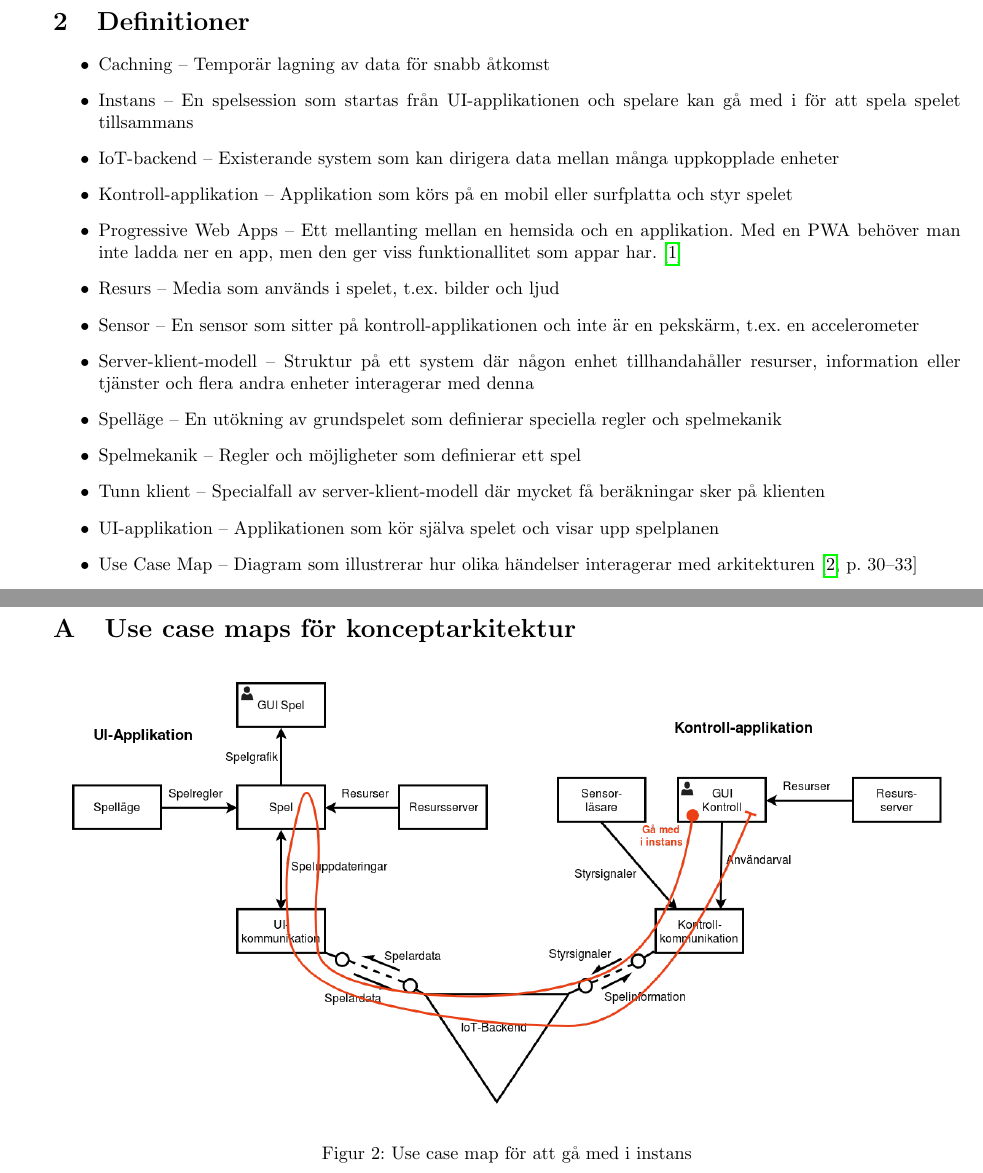
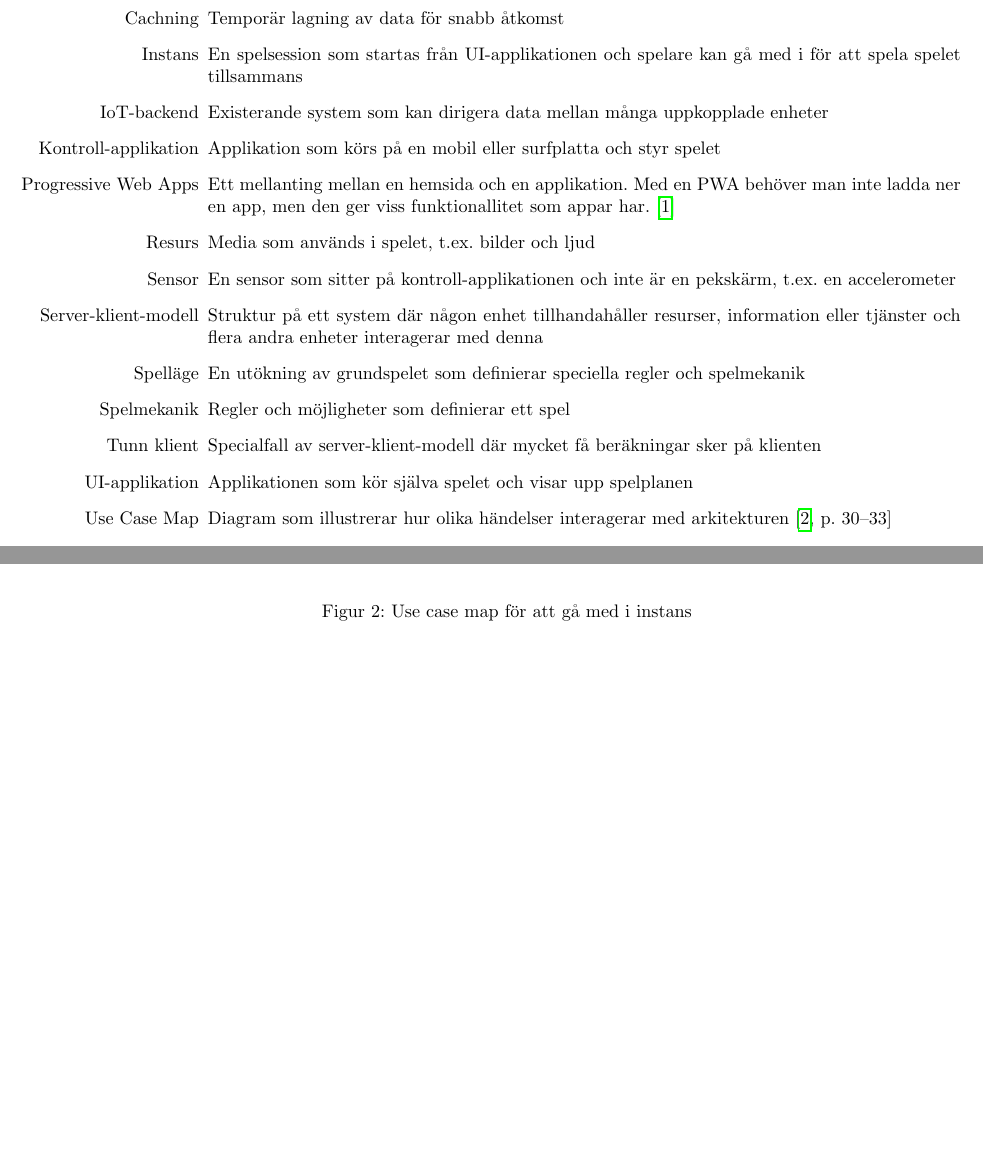
Before and after one commit to TDDD96-PUM-Grupp1/documents, a LaTeX document (arkitekturbeskrivning/arkitekturbeskrivning.tex, which reads arkitekturbeskrivning/definitioner.tex): two parts of pages 4 and 10 of 12, joined at a grey line, cut at the place of the change, the shorter picture padded with empty space. Compiled offline with pdfLaTeX.

Commit message:
Change definition section of arkitekturdokument to follow standard styling.

```diff
--- a/arkitekturbeskrivning/arkitekturbeskrivning.tex
+++ b/arkitekturbeskrivning/arkitekturbeskrivning.tex
@@ -11,7 +11,7 @@
 \usepackage{scrextend}
 \usepackage[backend=bibtex,sorting=none,style=numeric,natbib=true]{biblatex}
 \usepackage{filecontents}
-
+\usepackage{enumitem}
 %Skriv över engelska namn för appendix
 \addto\captionsswedish{
   \renewcommand\appendixname{Appendix}
--- a/arkitekturbeskrivning/definitioner.tex
+++ b/arkitekturbeskrivning/definitioner.tex
@@ -1,16 +1,16 @@
 \section{Definitioner}
-\begin{itemize}
-  \item Cachning -- Temporär lagning av data för snabb åtkomst
-  \item Instans -- En spelsession som startas från UI-applikationen och spelare kan gå med i för att spela spelet tillsammans
-  \item IoT-backend -- Existerande system som kan dirigera data mellan många uppkopplade enheter
-  \item Kontroll-applikation -- Applikation som körs på en mobil eller surfplatta och styr spelet
-  \item Progressive Web Apps -- Ett mellanting mellan en hemsida och en applikation. Med en PWA behöver man inte ladda ner en app, men den ger viss funktionallitet som appar har. \cite{bib-pwa}
-  \item Resurs -- Media som används i spelet, t.ex. bilder och ljud
-  \item Sensor -- En sensor som sitter på kontroll-applikationen och inte är en pekskärm, t.ex. en accelerometer
-  \item Server-klient-modell -- Struktur på ett system där någon enhet tillhandahåller resurser, information eller tjänster och flera andra enheter interagerar med denna
-  \item Spelläge -- En utökning av grundspelet som definierar speciella regler och spelmekanik
-  \item Spelmekanik -- Regler och möjligheter som definierar ett spel
-  \item Tunn klient -- Specialfall av server-klient-modell där mycket få beräkningar sker på klienten
-  \item UI-applikation -- Applikationen som kör själva spelet och visar upp spelplanen
-  \item Use Case Map -- Diagram som illustrerar hur olika händelser interagerar med arkitekturen \cite[p.~30--33]{bib-architecture-primer}
+\begin{itemize}[leftmargin=3cm]
+  \item [Cachning] Temporär lagning av data för snabb åtkomst
+  \item [Instans] En spelsession som startas från UI-applikationen och spelare kan gå med i för att spela spelet tillsammans
+  \item [IoT-backend] Existerande system som kan dirigera data mellan många uppkopplade enheter
+  \item [Kontroll-applikation] Applikation som körs på en mobil eller surfplatta och styr spelet
+  \item [Progressive Web Apps] Ett mellanting mellan en hemsida och en applikation. Med en PWA behöver man inte ladda ner en app, men den ger viss funktionallitet som appar har. \cite{bib-pwa}
+  \item [Resurs] Media som används i spelet, t.ex. bilder och ljud
+  \item [Sensor] En sensor som sitter på kontroll-applikationen och inte är en pekskärm, t.ex. en accelerometer
+  \item [Server-klient-modell] Struktur på ett system där någon enhet tillhandahåller resurser, information eller tjänster och flera andra enheter interagerar med denna
+  \item [Spelläge] En utökning av grundspelet som definierar speciella regler och spelmekanik
+  \item [Spelmekanik] Regler och möjligheter som definierar ett spel
+  \item [Tunn klient] Specialfall av server-klient-modell där mycket få beräkningar sker på klienten
+  \item [UI-applikation] Applikationen som kör själva spelet och visar upp spelplanen
+  \item [Use Case Map] Diagram som illustrerar hur olika händelser interagerar med arkitekturen \cite[p.~30--33]{bib-architecture-primer}
 \end{itemize}
```
